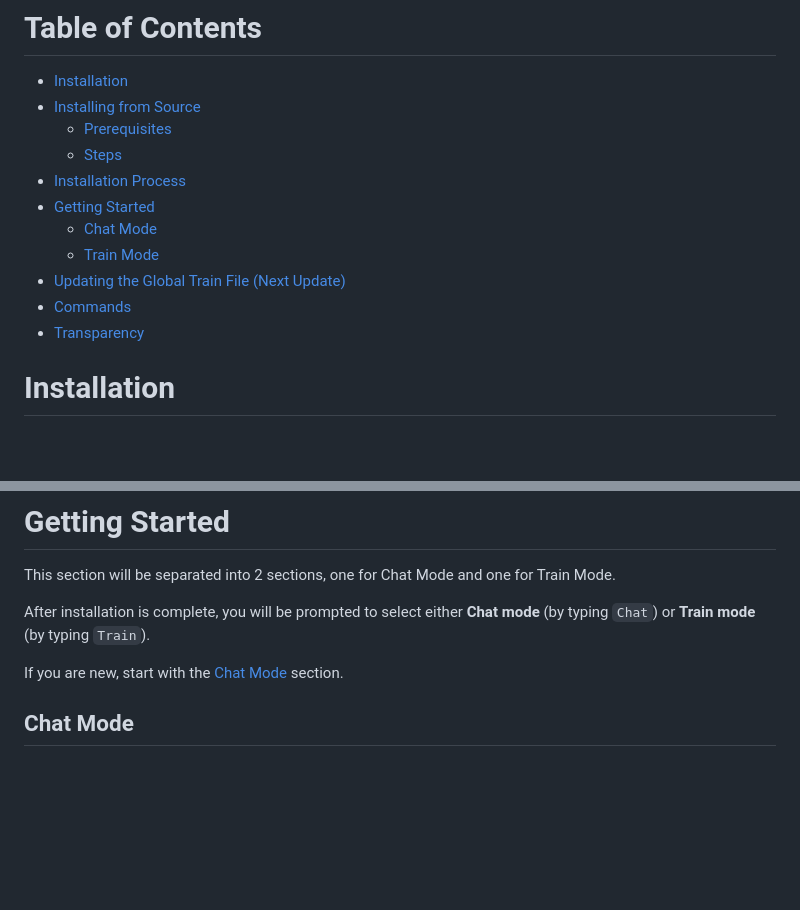
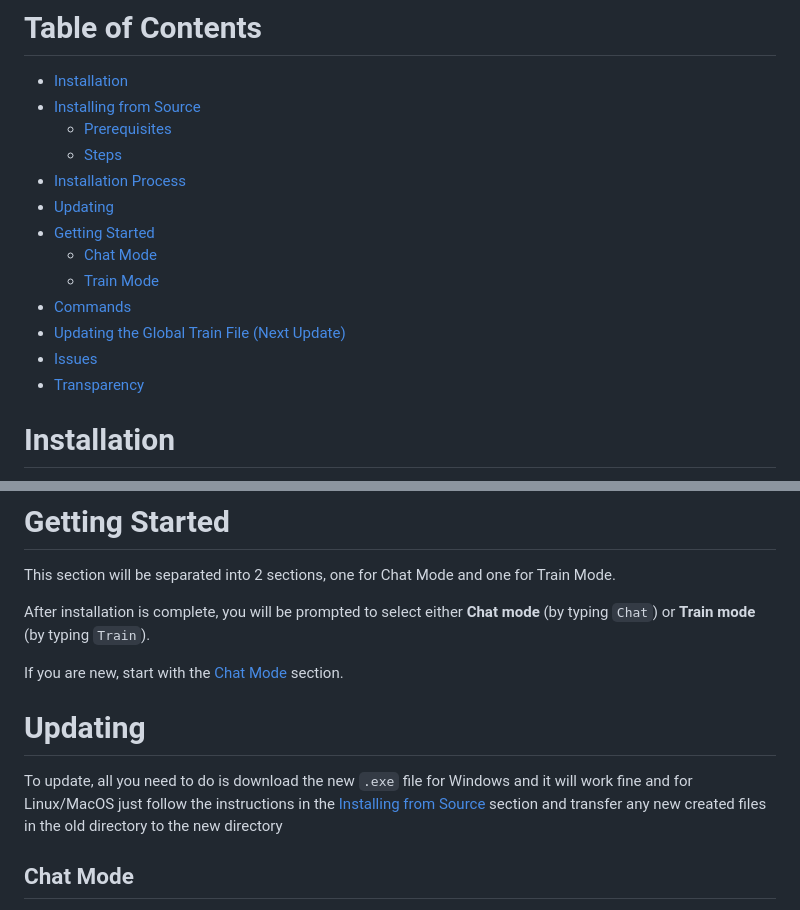
Before and after one commit to MoGameMaker/EUT-GPT, a Markdown page: README.md, 2 parts joined by grey strips. Rendered like a GitHub page; blank space fills up the shorter version.

Commit message:
Add 'Updating' section to README
Added an 'Updating' section to provide instructions for updating the application.

```diff
--- a/README.md
+++ b/README.md
@@ -14,11 +14,13 @@ I (@mobogreatthegreat) have been working on EUT-GPT for the past few weeks now a
   - [Prerequisites](#prerequisites)
   - [Steps](#steps)
 - [Installation Process](#installation-process)
+- [Updating](#updating)
 - [Getting Started](#getting-started)
   - [Chat Mode](#chat-mode)
   - [Train Mode](#train-mode)
+- [Commands](#commands)
 - [Updating the Global Train File (Next Update)](#updating-the-global-train-file-next-update)
-- [Commands](#commands)
+- [Issues](#issues)
 - [Transparency](#transparency)
 
 # Installation
@@ -57,6 +58,9 @@ This section will be separated into 2 sections, one for Chat Mode and one for Tr
 After installation is complete, you will be prompted to select either **Chat mode** (by typing `Chat`) or **Train mode** (by typing `Train`).
 
 If you are new, start with the [Chat Mode](#chat-mode) section.
+
+# Updating
+To update, all you need to do is download the new `.exe` file for Windows and it will work fine and for Linux/MacOS just follow the instructions in the [Installing from Source](#installing-from-source) section and transfer any new created files in the old directory to the new directory
 
 ## Chat Mode
 **Chat Mode** is the mode you will usually use the most, serving as the interface between you and the Generation model.
```
Also changed, not shown: other parts of README.md (+0 -1 lines).
